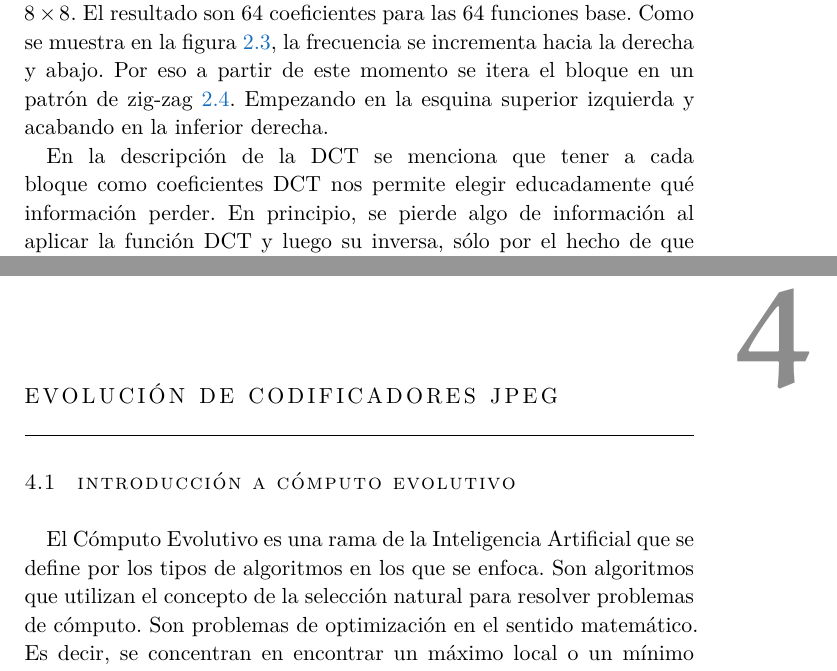
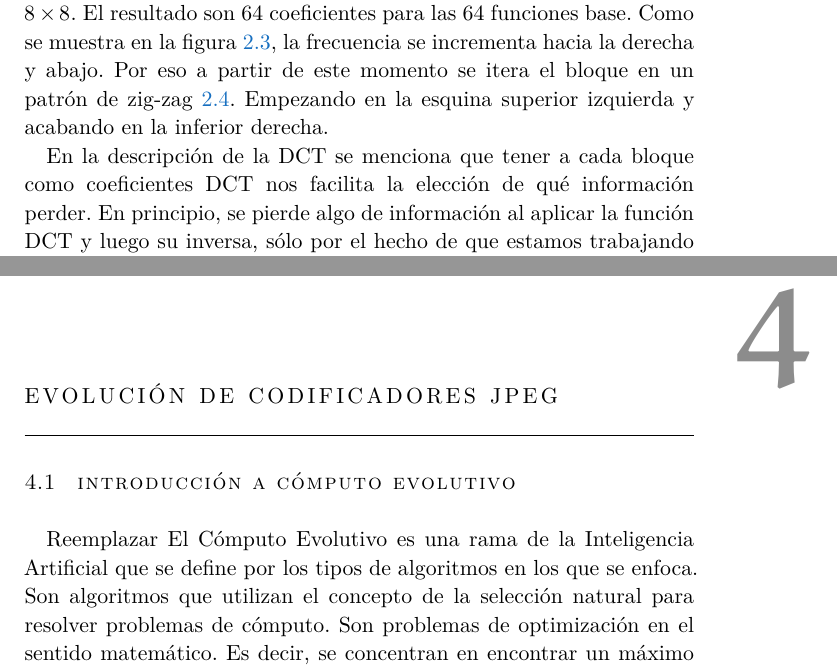
Before and after one commit to serge-rgb/gp_encoder, a LaTeX thesis (ltx/tesis.tex, which reads ltx/chapters/evolucion.tex, ltx/chapters/jpeg_desc.tex): two parts of pages 15 and 41 of 55, joined at a grey line, cut so that both start at the same text. Compiled offline with XeLaTeX; a missing font is replaced by an installed copy or a similar font; an older LaTeX class or package is replaced by its successor.

Commit message:
++correction

```diff
--- a/ltx/chapters/evolucion.tex
+++ b/ltx/chapters/evolucion.tex
@@ -7,11 +7,14 @@
 \section{Introducción a Cómputo Evolutivo}
 % ============================================================
 
+   Reemplazar
+%%%%%%%%%%%%%%%%%%%%%%%%%%%%%%%
 El \gls{Cómputo Evolutivo} es una rama de la Inteligencia Artificial que se define
 por los tipos de algoritmos en los que se enfoca. Son algoritmos que utilizan
 el concepto de la selección natural para resolver problemas de cómputo. Son
 problemas de optimización en el sentido matemático. Es decir, se concentran en
 encontrar un máximo local o un mínimo local utilizando heurísticas.
+%%%%%%%%%%%%%%%%%%%%%%%%%%%%%%%%
 
 
 % ============================================================
--- a/ltx/chapters/jpeg_desc.tex
+++ b/ltx/chapters/jpeg_desc.tex
@@ -296,7 +296,7 @@ inferior derecha.
 \end{figure}
 
 En la descripción de la DCT se menciona que tener a cada bloque como
-coeficientes DCT nos permite elegir educadamente qué información perder. En
+coeficientes DCT nos facilita la elección de qué información perder. En
 principio, se pierde algo de información al aplicar la función DCT y luego su
 inversa, sólo por el hecho de que estamos trabajando con una máquina con
 precisión finita. Encima, el hecho de que JPEG especifica usar enteros de 10
```
